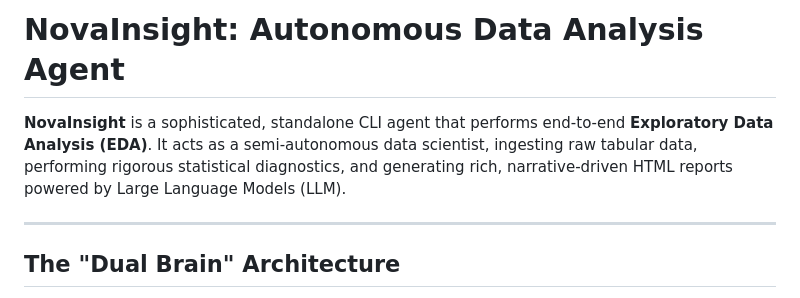
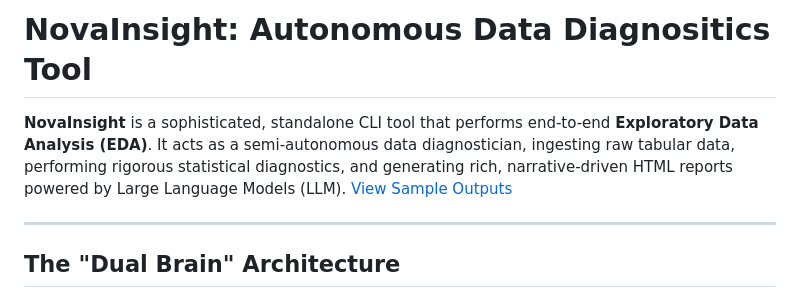
Before and after one commit to EyadMostafa/NovaInsight, a Markdown page: README.md, the part around the change. Drawn GitHub-style.

```diff
--- a/README.md
+++ b/README.md
@@ -1,6 +1,7 @@
-# **NovaInsight: Autonomous Data Analysis Agent**
+# **NovaInsight: Autonomous Data Diagnositics Tool**
 
-**NovaInsight** is a sophisticated, standalone CLI agent that performs end-to-end **Exploratory Data Analysis (EDA)**. It acts as a semi-autonomous data scientist, ingesting raw tabular data, performing rigorous statistical diagnostics, and generating rich, narrative-driven HTML reports powered by Large Language Models (LLM).
+**NovaInsight** is a sophisticated, standalone CLI tool that performs end-to-end **Exploratory Data Analysis (EDA)**. It acts as a semi-autonomous data diagnostician, ingesting raw tabular data, performing rigorous statistical diagnostics, and generating rich, narrative-driven HTML reports powered by Large Language Models (LLM).
+[View Sample Outputs](https://eyadmostafa.github.io/NovaInsight/)
 
 ---
 
```
